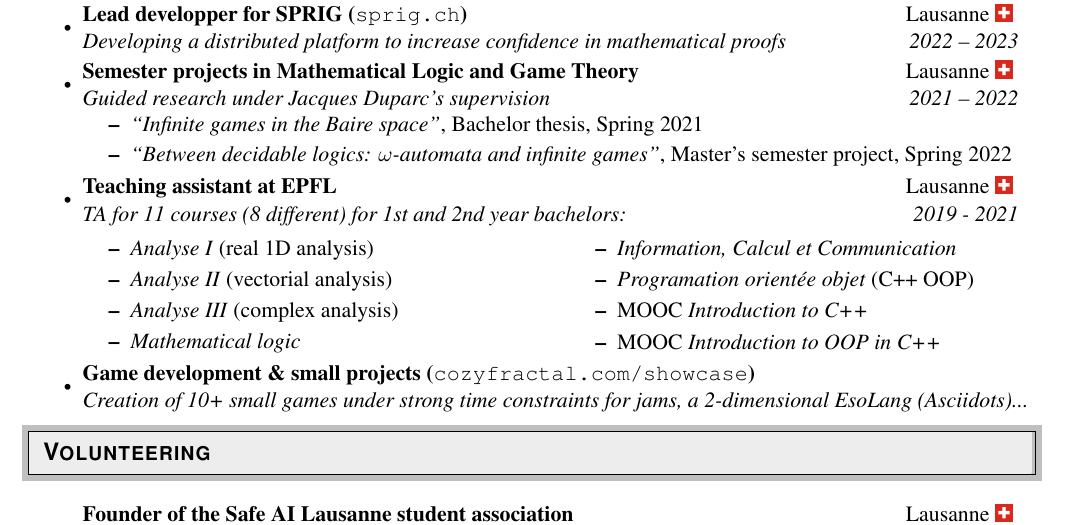
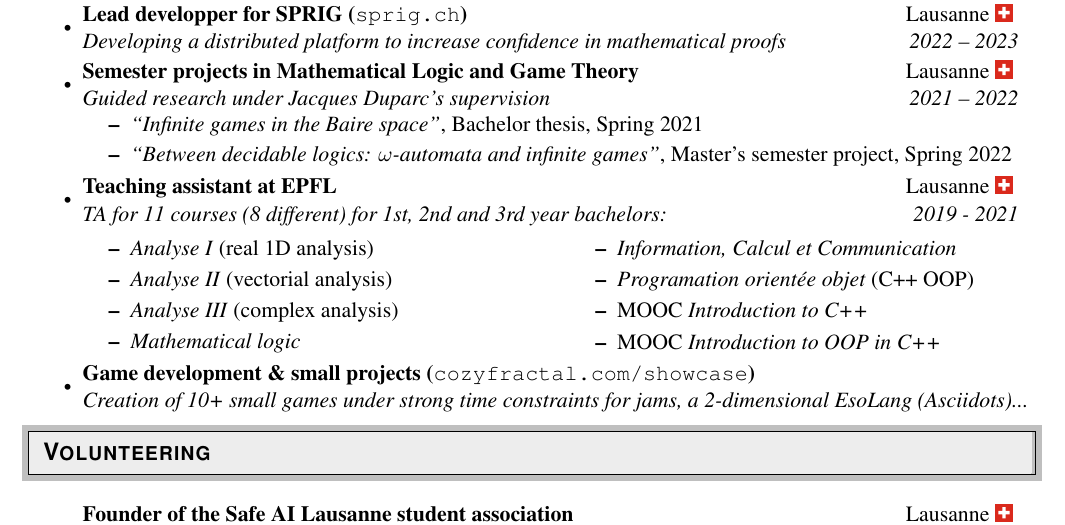
Before and after one commit to ddorn/cv, a LaTeX CV (resume.tex): part of page 1 of 2, cut so that both start at the same text. Compiled offline with pdfLaTeX.

Commit message:
fix years for TA

```diff
--- a/resume.tex
+++ b/resume.tex
@@ -201,7 +201,7 @@
     \ressubheading{Teaching assistant at EPFL}
       %(\texttt{\textmd{\href{https://epfl.ch/}{https://epfl.ch/}}})
       {Lausanne \CH}
-      {TA for 11 courses (8 different) for 1st and 2nd year bachelors:}
+      {TA for 11 courses (8 different) for 1st, 2nd and 3rd year bachelors:}
       {2019 - 2021}
     \begin{multicols}{2}[]
       \begin{itemize}
```
Also changed, not shown: out/resume.pdf.
